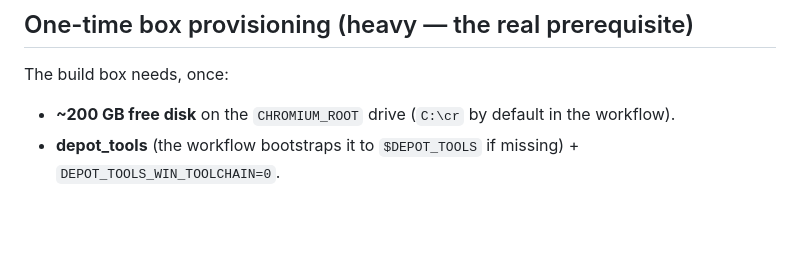
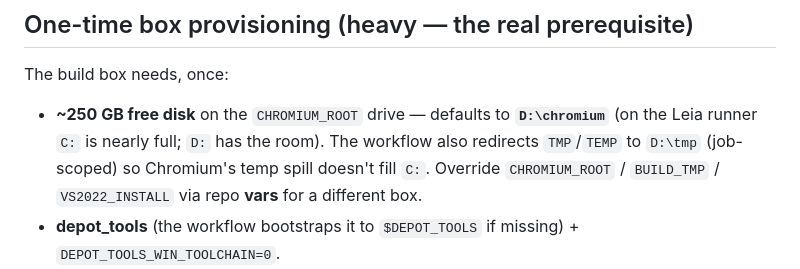
Before and after one commit to DisplayXR/displayxr-browser, a Markdown page: docs/remote-build.md, the part around the change. GitHub-like rendering; blank space fills up the shorter version.

Commit message:
docs(remote-build): D: drive default + D:\tmp TEMP redirect (Leia runner) (#7)

```diff
--- a/docs/remote-build.md
+++ b/docs/remote-build.md
@@ -47,7 +47,10 @@ and expensive. Self-hosted only.
 
 ## One-time box provisioning (heavy — the real prerequisite)
 The build box needs, once:
-- **~200 GB free disk** on the `CHROMIUM_ROOT` drive (`C:\cr` by default in the workflow).
+- **~250 GB free disk** on the `CHROMIUM_ROOT` drive — defaults to **`D:\chromium`** (on the Leia
+  runner `C:` is nearly full; `D:` has the room). The workflow also redirects `TMP`/`TEMP` to `D:\tmp`
+  (job-scoped) so Chromium's temp spill doesn't fill `C:`. Override `CHROMIUM_ROOT` / `BUILD_TMP` /
+  `VS2022_INSTALL` via repo **vars** for a different box.
 - **depot_tools** (the workflow bootstraps it to `$DEPOT_TOOLS` if missing) + `DEPOT_TOOLS_WIN_TOOLCHAIN=0`.
 - VS 2022 (C++ workload) + Windows SDK (the box already has these for component builds).
 - The first run's `fetch chromium` is tens of GB + hours; later runs only `gclient sync` to the pin.
```
